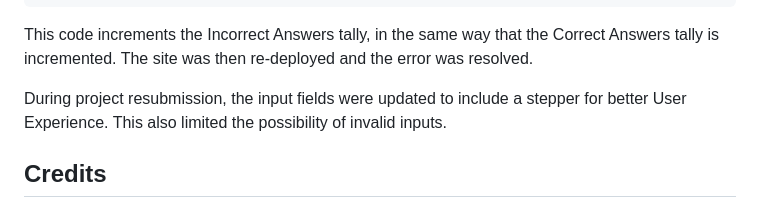
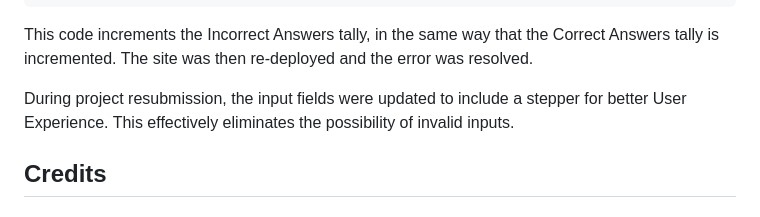
Before and after one commit to alanjameschapman/fruity-fun, a Markdown page: README.md, the part around the change. Rendered like a GitHub page.

Commit message:
Update input fields with stepper for better User Experience.

```diff
--- a/README.md
+++ b/README.md
@@ -104,7 +104,7 @@ function incrementIncorrect() {
 
 This code increments the Incorrect Answers tally, in the same way that the Correct Answers tally is incremented. The site was then re-deployed and the error was resolved.
 
-During project resubmission, the input fields were updated to include a stepper for better User Experience. This also limited the possibility of invalid inputs.
+During project resubmission, the input fields were updated to include a stepper for better User Experience. This effectively eliminates the possibility of invalid inputs.
 
 ## Credits
 
```
Also changed, not shown: TESTING.md (+12 -1 lines), docs/screenshots/jshint-validation.png (added), docs/testing/user_stories/invalid-input.png (added), docs/testing/user_stories/valid-input.png (added), 3 other files.
